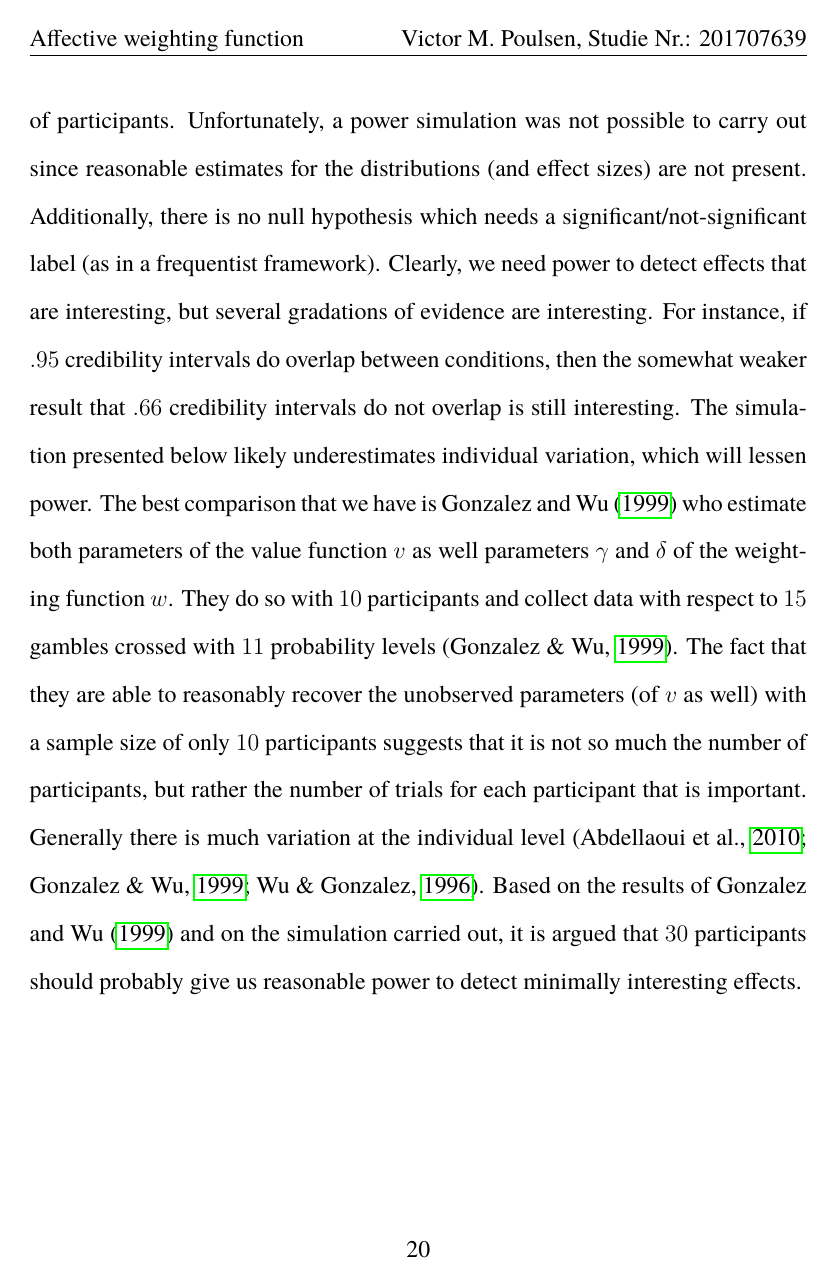
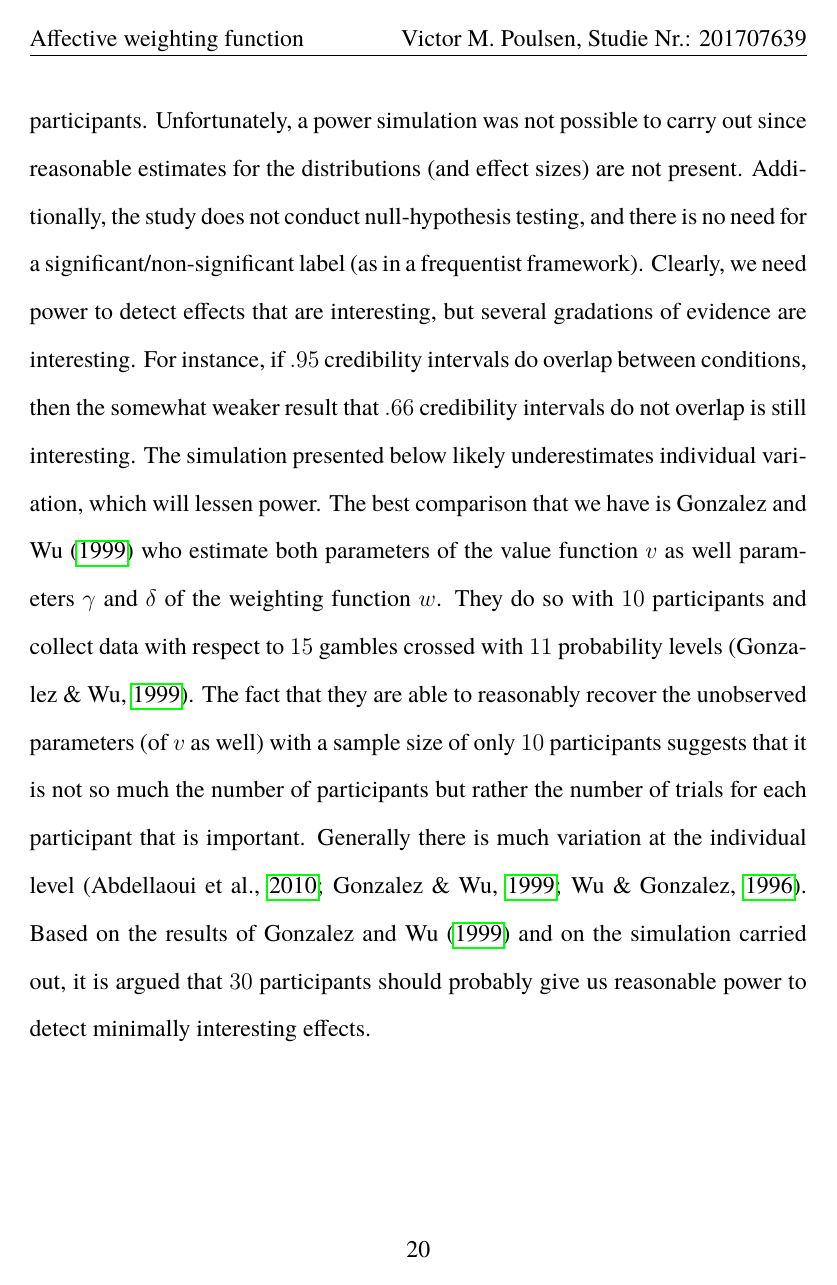
Before and after one commit to victor-m-p/BayesianDecisionWeights, a LaTeX document (Report/affective-weights-VMP.tex): page 20 of 31. The pictures show the PDF file Report/affective-weights-VMP.pdf that the author committed with the source.

Commit message:
spelling control

```diff
--- a/Report/affective-weights-VMP.tex
+++ b/Report/affective-weights-VMP.tex
@@ -286,7 +286,7 @@ which can be seen from figure $1$.
 		$a \in [0, 1]$ (see
 		\href{https://github.com/victor-m-p/BayesianDecisionWeights/blob/main/Code/0_visualize_parameters.Rmd}
 		{this file} on the
-		\href{https://github.com/victor-m-p/BayesianDecisionWeights}{github}).
+		\href{https://github.com/victor-m-p/BayesianDecisionWeights}{Github}).
 		Diagonal line has
 		$a = 0$, and the horizontal line
 		has $a = 1$. Intermediate curves
@@ -378,7 +378,7 @@ different aspects of the weighting function $w$.
 	(1-p)^{\gamma}}$ (see
 		\href{https://github.com/victor-m-p/BayesianDecisionWeights/blob/main/Code/0_visualize_parameters.Rmd}
 		{this file} on the
-		\href{https://github.com/victor-m-p/BayesianDecisionWeights}{github}). The figure
+		\href{https://github.com/victor-m-p/BayesianDecisionWeights}{Github}). The figure
 	is similar to figure 4
 	of \textcite{gonzalez1999shape}.
 	On the left: $\gamma$ fixed at $0.6$
@@ -505,7 +505,7 @@ we also know the values of the the independent
 variables $p$ and condition. \\
 
 In order to infer the
-unmeasured parameters a bayesian (non)linear
+unmeasured parameters a Bayesian (non)linear
 mixed effects model is proposed. The model
 is fitted in $R$ \autocite{rcore}
 with the  $brms$ package \autocite{brms}.
@@ -622,7 +622,7 @@ values are  $A = 0.44, B = 0.34, C = 0.24$.
 	\caption{For code, see
 		\href{https://github.com/victor-m-p/BayesianDecisionWeights/blob/main/Code/0_visualize_parameters.Rmd}
 		{this file} on
-		\href{https://github.com/victor-m-p/BayesianDecisionWeights}{github}.
+		\href{https://github.com/victor-m-p/BayesianDecisionWeights}{Github}.
 		Three curves shown, all with $\delta = 0.77$
 	as reported in \textcite{gonzalez1999shape}.
 	$\gamma$ levels $0.24, 0.34, 0.44$. The
@@ -699,11 +699,11 @@ condition.
 \textbf{Existing Data}: Registration prior
 to creation of data. Data from simulation
 does exist (see below \& at
-\href{https://github.com/victor-m-p/BayesianDecisionWeights}{github}). \\
+\href{https://github.com/victor-m-p/BayesianDecisionWeights}{Github}). \\
 
 \textbf{Data collection procedures}:
 Participants will be recruited through online
-channels (e.g. facebook, student groups, etc.).
+channels (e.g. Facebook, student groups, etc.).
 Participants must be at least 18 years old to
 participate. In the first experiments subjects
 will be payed $30$ DKK (or $\$5$)
@@ -763,8 +763,9 @@ effect size and number of participants.
 Unfortunately, a power simulation was not possible
 to carry out since reasonable estimates for the
 distributions (and effect sizes) are not present.
-Additionally, there is no null hypothesis which
-needs a significant/not-significant label (as
+Additionally, the study does not conduct
+null-hypothesis testing, and there is no
+need for a significant/non-significant label (as
 in a frequentist framework). Clearly, we need
 power to detect effects that are interesting,
 but several gradations of evidence are interesting.
@@ -828,7 +829,7 @@ the same scale that we measure). \\
 is the price that subjects indicate that they
 are willing to pay for a ticket in a lottery.
 This measures the certainty equivalence (CE) of
-participants, and can be thought of as $w(p)$.
+participants and can be thought of as $w(p)$.
 This will be measured on a scale of $0-500$ dollars
 using a slider. The max is 500 dollars since the
 lottery tickets by definition cannot be worth
@@ -844,7 +845,7 @@ All analysis is performed in the programming
 language \emph{R} \autocite{rcore} using
 \emph{Rstudio} IDE
 \autocite{rstudio}. A key package used for
-bayesian model fitting is \emph{brms}
+Bayesian model fitting is \emph{brms}
 \autocite{brms}. \\
 
 \emph{Study 1}: The measured affect ratings will be
@@ -857,7 +858,7 @@ with a paired (one-tailed) t-test.
 \subsection{Simulation}
 
 \emph{Study 2}: In order to test the pipeline for the
-bayesian analysis, data simulation was
+Bayesian analysis, data simulation was
 conducted. Unfortunately, \textcite{gonzalez1999shape}
 do not exactly report the values (i.e.
 distributional properties of $\tau$ and
@@ -923,7 +924,7 @@ $\gamma$ varies by condition. For simulation
 code see
 \href{https://github.com/victor-m-p/BayesianDecisionWeights/blob/main/Code/1_simulate_data.Rmd}{this
 file} on \href{https://github.com/victor-m-p/BayesianDecisionWeights}{my
-github}.
+Github}.
 The simulated data, and the best fit
 $w(p)$ curves are shown in figure 4.
 As can be seen, the simulated data shows
@@ -952,14 +953,15 @@ is also seen in the plot.
 what we expect from the real data. Code for the figure in
 		\href{https://github.com/victor-m-p/BayesianDecisionWeights/blob/main/Code/2_check_simulated.Rmd}{this
 		file} on
-		\href{https://github.com/victor-m-p/BayesianDecisionWeights}{the github}}.
+		\href{https://github.com/victor-m-p/BayesianDecisionWeights}{the
+	Github}}.
 \end{figure}
 
 Next, the model described earlier is fitted
 to the data (See
 \href{https://github.com/victor-m-p/BayesianDecisionWeights/blob/main/Code/3_toy_model.Rmd}{this
 file} on \href{https://github.com/victor-m-p/BayesianDecisionWeights}{the
-github}). Regularizing riors are specified:
+Github}). Regularizing riors are specified:
 \[
 	\tau \sim normal(0, 1)
 \]
```
Also changed, not shown: Report/affective-weights-VMP.pdf, Report/affective-weights-VMP.tex (20 more changed lines), 3 other files.
